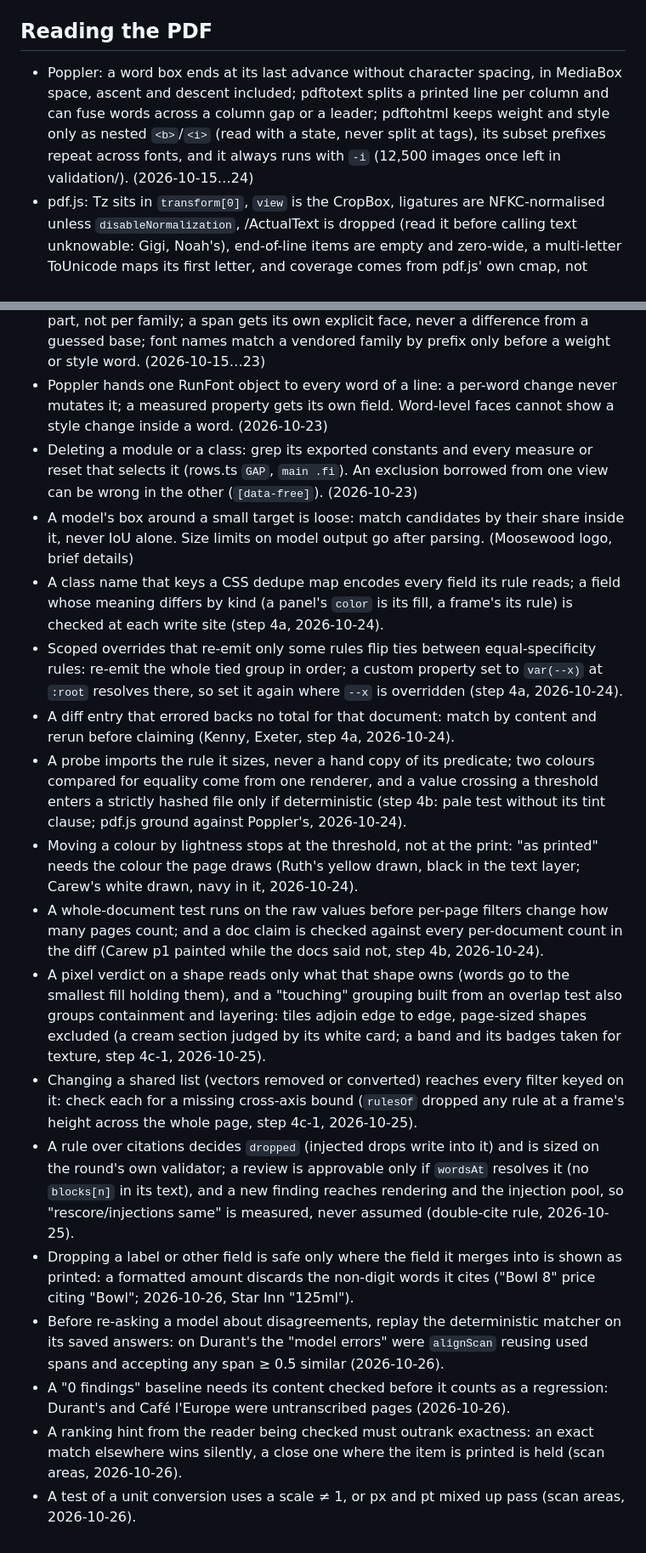
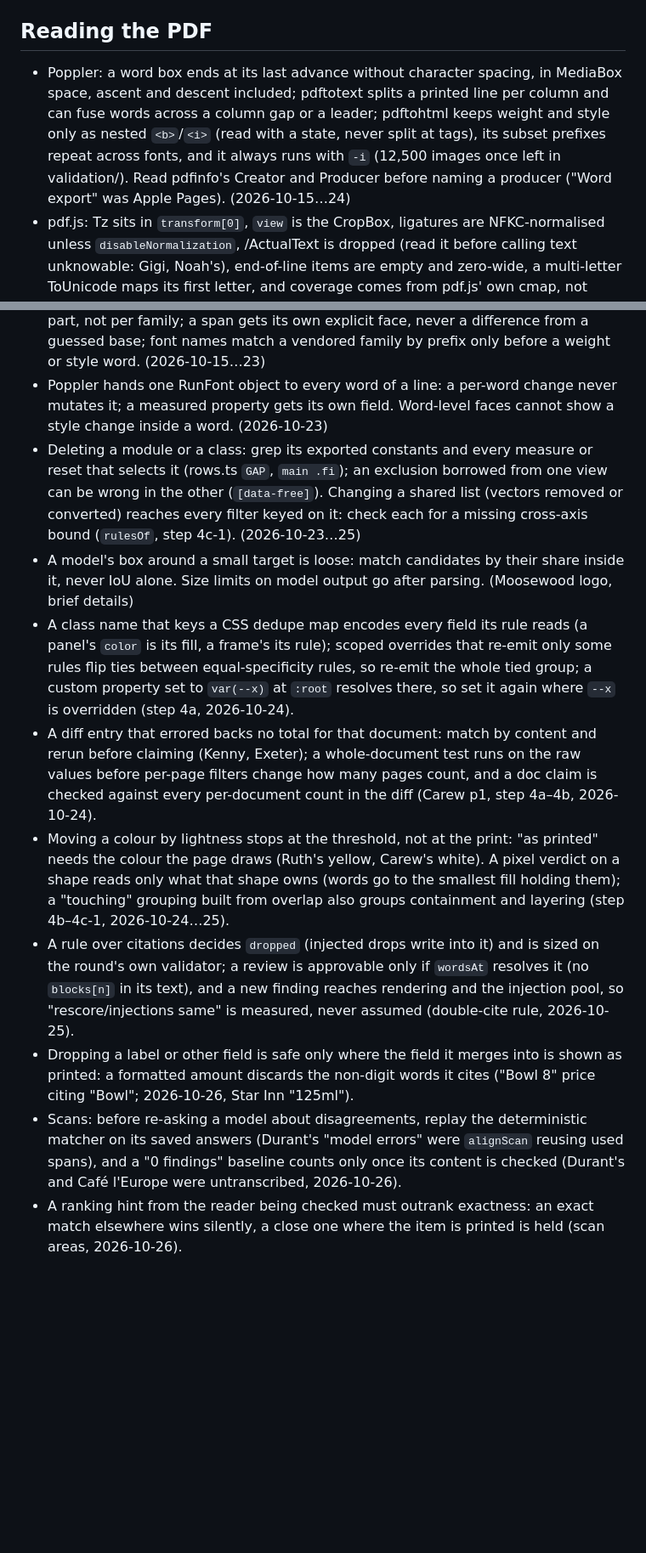
Before and after one commit to andrei102896/make-it-accessible, a Markdown page: .claude/critics/engineering-lessons.md, 2 parts joined by grey strips. Shown at 85% size. Drawn GitHub-style; blank space fills up the shorter version.

Commit message:
Critics: lessons merged to stay under 40 each (engineering 47 -> 39, design 43 -> 38)

```diff
--- a/.claude/critics/engineering-lessons.md
+++ b/.claude/critics/engineering-lessons.md
@@ -5,7 +5,7 @@ glyph cutting) dropped, cross-project ones moved to `~/.claude/skills/project-in
 full list is in git history.
 
 ## Reading the PDF
-- Poppler: a word box ends at its last advance without character spacing, in MediaBox space, ascent and descent included; pdftotext splits a printed line per column and can fuse words across a column gap or a leader; pdftohtml keeps weight and style only as nested `<b>`/`<i>` (read with a state, never split at tags), its subset prefixes repeat across fonts, and it always runs with `-i` (12,500 images once left in validation/). (2026-10-15…24)
+- Poppler: a word box ends at its last advance without character spacing, in MediaBox space, ascent and descent included; pdftotext splits a printed line per column and can fuse words across a column gap or a leader; pdftohtml keeps weight and style only as nested `<b>`/`<i>` (read with a state, never split at tags), its subset prefixes repeat across fonts, and it always runs with `-i` (12,500 images once left in validation/). Read pdfinfo's Creator and Producer before naming a producer ("Word export" was Apple Pages). (2026-10-15…24)
 - pdf.js: Tz sits in `transform[0]`, `view` is the CropBox, ligatures are NFKC-normalised unless `disableNormalization`, /ActualText is dropped (read it before calling text unknowable: Gigi, Noah's), end-of-line items are empty and zero-wide, a multi-letter ToUnicode maps its first letter, and coverage comes from pdf.js' own cmap, not ToUnicode. Its converted fonts are not the PDF's (fsType, names rebuilt): permissions come from the raw program. (2026-10-17…23)
 - Two readers agree only through geometry: match a word to the item that prints it, nearest baseline first, taking items that overlap the run (not only those starting in it); a leader counts as one unit, the readers count its dots apart. (Bannatyne "Wedding", Bernie's, 2026-10-18…24)
 - pdftocairo draws placed content from `<defs>` through `<use>` with its own transform and clip, so strip definitions by kind, never wholesale; a bbox hides a hole (a ring is a frame, not a panel) and ignores clips; take page-sized fills out before any proximity grouping. (Claudio's, Sarge's, 2026-10-16…17)
@@ -48,19 +47,12 @@ full list is in git history.
 - Sizes measured from the PDF get limits at both ends per role, a compressed range instead of one cap, and every invariant between roles checked at the clamp minimum (320 px). When the page background becomes measured, recheck every colour checked against white. (2026-10-15)
 - Fonts in the text view: embedding any file of a family switches the whole family on; a role-face change shows in the CSS and `@font-face`, not innerText; tally faces per part, not per family; a span gets its own explicit face, never a difference from a guessed base; font names match a vendored family by prefix only before a weight or style word. (2026-10-15…23)
 - Poppler hands one RunFont object to every word of a line: a per-word change never mutates it; a measured property gets its own field. Word-level faces cannot show a style change inside a word. (2026-10-23)
-- Deleting a module or a class: grep its exported constants and every measure or reset that selects it (rows.ts `GAP`, `main .fi`). An exclusion borrowed from one view can be wrong in the other (`[data-free]`). (2026-10-23)
+- Deleting a module or a class: grep its exported constants and every measure or reset that selects it (rows.ts `GAP`, `main .fi`); an exclusion borrowed from one view can be wrong in the other (`[data-free]`). Changing a shared list (vectors removed or converted) reaches every filter keyed on it: check each for a missing cross-axis bound (`rulesOf`, step 4c-1). (2026-10-23…25)
 - A model's box around a small target is loose: match candidates by their share inside it, never IoU alone. Size limits on model output go after parsing. (Moosewood logo, brief details)
-- A class name that keys a CSS dedupe map encodes every field its rule reads; a field whose meaning differs by kind (a panel's `color` is its fill, a frame's its rule) is checked at each write site (step 4a, 2026-10-24).
-- Scoped overrides that re-emit only some rules flip ties between equal-specificity rules: re-emit the whole tied group in order; a custom property set to `var(--x)` at `:root` resolves there, so set it again where `--x` is overridden (step 4a, 2026-10-24).
-- A diff entry that errored backs no total for that document: match by content and rerun before claiming (Kenny, Exeter, step 4a, 2026-10-24).
-- A probe imports the rule it sizes, never a hand copy of its predicate; two colours compared for equality come from one renderer, and a value crossing a threshold enters a strictly hashed file only if deterministic (step 4b: pale test without its tint clause; pdf.js ground against Poppler's, 2026-10-24).
-- Moving a colour by lightness stops at the threshold, not at the print: "as printed" needs the colour the page draws (Ruth's yellow drawn, black in the text layer; Carew's white drawn, navy in it, 2026-10-24).
-- A whole-document test runs on the raw values before per-page filters change how many pages count; and a doc claim is checked against every per-document count in the diff (Carew p1 painted while the docs said not, step 4b, 2026-10-24).
-- A pixel verdict on a shape reads only what that shape owns (words go to the smallest fill holding them), and a "touching" grouping built from an overlap test also groups containment and layering: tiles adjoin edge to edge, page-sized shapes excluded (a cream section judged by its white card; a band and its badges taken for texture, step 4c-1, 2026-10-25).
-- Changing a shared list (vectors removed or converted) reaches every filter keyed on it: check each for a missing cross-axis bound (`rulesOf` dropped any rule at a frame's height across the whole page, step 4c-1, 2026-10-25).
+- A class name that keys a CSS dedupe map encodes every field its rule reads (a panel's `color` is its fill, a frame's its rule); scoped overrides that re-emit only some rules flip ties between equal-specificity rules, so re-emit the whole tied group; a custom property set to `var(--x)` at `:root` resolves there, so set it again where `--x` is overridden (step 4a, 2026-10-24).
+- A diff entry that errored backs no total for that document: match by content and rerun before claiming (Kenny, Exeter); a whole-document test runs on the raw values before per-page filters change how many pages count, and a doc claim is checked against every per-document count in the diff (Carew p1, step 4a–4b, 2026-10-24).
+- Moving a colour by lightness stops at the threshold, not at the print: "as printed" needs the colour the page draws (Ruth's yellow, Carew's white). A pixel verdict on a shape reads only what that shape owns (words go to the smallest fill holding them); a "touching" grouping built from overlap also groups containment and layering (step 4b–4c-1, 2026-10-24…25).
 - A rule over citations decides `dropped` (injected drops write into it) and is sized on the round's own validator; a review is approvable only if `wordsAt` resolves it (no `blocks[n]` in its text), and a new finding reaches rendering and the injection pool, so "rescore/injections same" is measured, never assumed (double-cite rule, 2026-10-25).
 - Dropping a label or other field is safe only where the field it merges into is shown as printed: a formatted amount discards the non-digit words it cites ("Bowl 8" price citing "Bowl"; 2026-10-26, Star Inn "125ml").
-- Before re-asking a model about disagreements, replay the deterministic matcher on its saved answers: on Durant's the "model errors" were `alignScan` reusing used spans and accepting any span ≥ 0.5 similar (2026-10-26).
-- A "0 findings" baseline needs its content checked before it counts as a regression: Durant's and Café l'Europe were untranscribed pages (2026-10-26).
+- Scans: before re-asking a model about disagreements, replay the deterministic matcher on its saved answers (Durant's "model errors" were `alignScan` reusing used spans), and a "0 findings" baseline counts only once its content is checked (Durant's and Café l'Europe were untranscribed, 2026-10-26).
 - A ranking hint from the reader being checked must outrank exactness: an exact match elsewhere wins silently, a close one where the item is printed is held (scan areas, 2026-10-26).
-- A test of a unit conversion uses a scale ≠ 1, or px and pt mixed up pass (scan areas, 2026-10-26).
```
Also changed, not shown: other parts of .claude/critics/engineering-lessons.md (+1 -2 lines), .claude/critics/design-lessons.md (+5 -10 lines).
